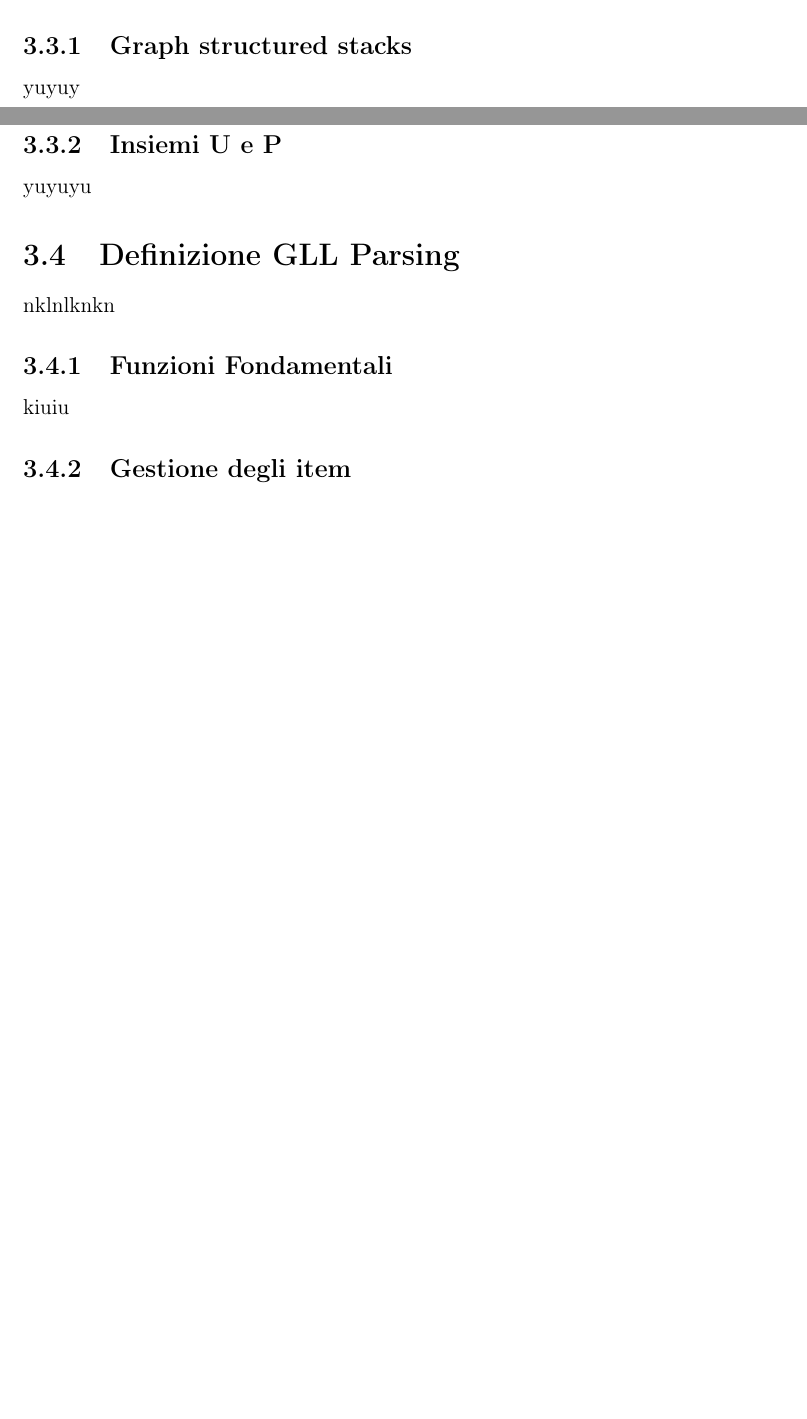
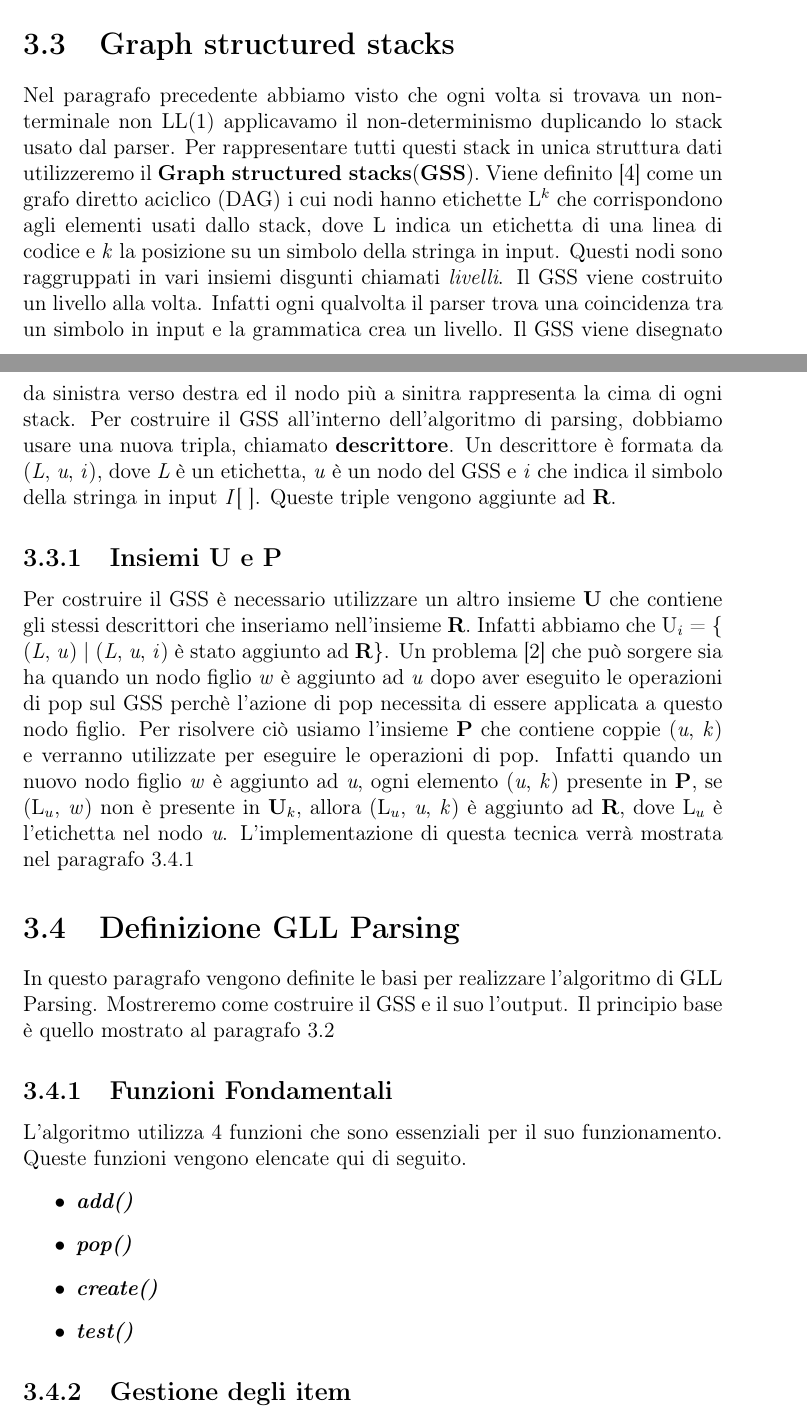
Before and after one commit to Mazzotta-Fabio/Tesi-Laurea-Magistrale, a LaTeX book (main.tex, which reads capitoli/capitolo2.tex): two parts of pages 23 and 24 of 25 before the commit and two parts of pages 24 and 25 of 27 after it, joined at a grey line, cut so that both start at the same text, the shorter picture padded with empty space. The pictures show the PDF file main.pdf that the author committed with the source.

Commit message:
apportate nuove modifiche al capitolo 2

```diff
--- a/capitoli/capitolo2.tex
+++ b/capitoli/capitolo2.tex
@@ -41 +41,2 @@ Da quello che si può notare dalla tabella \ref{gram3} questa grammatica non è
 \vspace{0.5cm}
+\hspace{0.2cm}i = 0; \textbf{R} = $\emptyset$; s = [L$_0^{0}$];\\
@@ -61,6 +54,0 @@ $L_B$:  \textbf{if}(\textit{I}[\textit{i}] = a)$\{$ i=i+1; \textit{pop}(s, i, \t
-\hspace{0.2cm} \textbf{else}$\{$ \textbf{if}(\textit{I}[\textit{i}] = b)$\{$ i=i+1; \textit{pop}(s, i, \textbf{R});$\}$ \par
-\hspace{0.3cm}\textbf{goto} $L_0$ $\}$ \\
-\section{Costruzione del GSS}
-joijo
-\subsection{Graph structured stacks}
-yuyuy
@@ -66,0 +61,4 @@ yuyuy
+\hspace{1.5cm}\textbf{goto} $L_0$ $\}$ \par
+\vspace{0.3cm}
+Ora facciamo un esempio ed eseguiamo l'algoritmo con la stringa d'input \textit{aad}$\$$. Incomiciamo la nostra computazione aggiungendo prima la tripla (L$_{S1}$,[L$_0^{0}$],0), e poi la tripla (L$_{S2}$,[L$_0^{0}$],0) ad \textbf{R} ed andiamo all'etichetta L$_0$. Rimuoviamo (L$_{S1}$,[L$_0^{0}$],0) da \textbf{R} ed andiamo alla linea con etichetta L$_{S1}$. L'operazione di \textit{push} aggiunge allo stack \textit{s} [L$_0^{0}$,L$_1^{0}$] ed andiamo in L$_A$. In L$_A$ abbiamo che il parser ha trovato una coincidenza con il simbolo \textit{a}, incrementa l'indice \textit{i}, usato per leggere i simboli dell'input, e fa un operazione di \textit{pop} ed aggiunge  (L$_{1}$,[L$_0^{0}$],1) ad \textbf{R} e ritorna in L$_0$. Allo stesso modo processiamo  (L$_{S2}$,[L$_0^{0}$],0) da \textbf{R} e alla fine avremo (L$_{3}$,[L$_0^{0}$],1) che viene aggiunto ad \textbf{R}. Quindi \textbf{R} risulterà avere le seguenti triple:\par
+\hspace{1.5cm} \textbf{R} = $\{$ (L$_{1}$,[L$_0^{0}$],1), (L$_{3}$,[L$_0^{0}$],1) $\}$\par
@@ -67,9 +72,21 @@ yuyuy
+\vspace{0.3cm}\hspace{0.5cm}\textbf{R} = $\{$ (L$_{2}$,[L$_0^{0}$,L$_2^{1}$],2), (L$_{4}$,[L$_0^{0}$,L$_2^{1}$],2),  (L$_{2}$,[L$_0^{0}$,L$_4^{1}$],2) (L$_{4}$,[L$_0^{0}$,L$_4^{1}$],2)$\}$\par
+\vspace{0.3cm} Da queste triple otteniamo:\par
+\vspace{0.3cm}\hspace{0.5cm}\textbf{R} = $\{$ (L$_{2}$,[L$_0^{0}$],3), (L$_{2}$,[L$_0^{0}$],2),  (L$_{4}$,[L$_0^{0}$],3) (L$_{4}$,[L$_0^{0}$],2)$\}$\par
+\vspace{0.3cm} Quando abbiamo \textit{I}[3] = $\$$ processiamo le triple mostrate precedentemente ed otteniamo la tripla (L$_{0}$,[ ],3) e la tripla (L$_{0}$,[ ],2) che vengono aggiunte ad \textbf{R} e di conseguenza l'algoritmo termina con un successo.
+\section{Graph structured stacks}
+Nel paragrafo precedente abbiamo visto che ogni volta si trovava un non-terminale non LL(1) applicavamo il non-determinismo duplicando lo stack usato dal parser. Per rappresentare tutti questi stack in unica struttura dati utilizzeremo il \textbf{Graph structured stacks}(\textbf{GSS}). Viene definito \cite{tesi: lr} come un grafo diretto aciclico (DAG) i cui nodi hanno etichette L$^{k}$ che corrispondono agli elementi usati dallo stack, dove L indica un etichetta di una linea di codice e \textit{k} la posizione su un simbolo della stringa in input. Questi nodi sono raggruppati in vari insiemi disgunti chiamati \textit{livelli}. Il GSS viene costruito un livello alla volta. Infatti ogni qualvolta il parser trova una coincidenza tra un simbolo in input e la grammatica crea un livello. Il GSS viene disegnato da sinistra verso destra ed il nodo più a sinitra rappresenta la cima di ogni stack. Per costruire il GSS all'interno dell'algoritmo di parsing, dobbiamo usare una nuova tripla, chiamato \textbf{descrittore}. Un descrittore è formata da (\textit{L}, \textit{u}, \textit{i}), dove \textit{L} è un etichetta, \textit{u} è un nodo del GSS e \textit{i} che indica il simbolo della stringa in input \textit{I}[ ]. Queste triple vengono aggiunte ad \textbf{R}.
 \subsection{Insiemi U e P}
-yuyuyu
+Per costruire il GSS è necessario utilizzare un altro insieme \textbf{U} che contiene gli stessi descrittori che inseriamo nell'insieme \textbf{R}. Infatti abbiamo che U$_i$ = $\{$ (\textit{L}, \textit{u}) $\mid$ (\textit{L}, \textit{u}, \textit{i}) è stato aggiunto ad \textbf{R}$\}$. Un problema \cite{pubblicazione: scott} che può sorgere sia ha quando un nodo figlio \textit{w} è aggiunto ad \textit{u} dopo aver eseguito le operazioni di pop sul GSS perchè l'azione di pop necessita di essere applicata a questo nodo figlio. Per risolvere ciò usiamo l'insieme \textbf{P} che contiene coppie (\textit{u}, \textit{k}) e verranno utilizzate per eseguire le operazioni di pop. Infatti quando un nuovo nodo figlio \textit{w} è aggiunto ad \textit{u}, ogni elemento (\textit{u}, \textit{k}) presente in \textbf{P}, se (L$_u$, \textit{w}) non è presente in \textbf{U$_k$}, allora (L$_u$, \textit{u}, \textit{k}) è aggiunto ad \textbf{R}, dove L$_u$ è l'etichetta nel nodo \textit{u}. L'implementazione di questa tecnica verrà mostrata nel paragrafo \ref{par}
 \section{Definizione GLL Parsing}
-nklnlknkn
-\subsection{Funzioni Fondamentali}
-kiuiu
+In questo paragrafo vengono definite le basi per realizzare l'algoritmo di GLL Parsing. Mostreremo come costruire il GSS e il suo l'output. Il principio base è quello mostrato al paragrafo \ref{par1}
+\subsection{Funzioni Fondamentali}\label{par}
+L'algoritmo utilizza 4 funzioni che sono essenziali per il suo funzionamento. Queste funzioni vengono elencate qui di seguito.
+\begin{itemize}
+	\item \textbf{\textit{add()}}
+	\item \textbf{\textit{pop()}}
+	\item \textbf{\textit{create()}}
+	\item \textbf{\textit{test()}}
+\end{itemize}
 \subsection{Gestione degli item}
 opopokp
 \subsection{Gestione dei simboli non-terminali}
```
Also changed, not shown: main.pdf, capitoli/capitolo2.tex (60 more changed lines), 4 other files.
